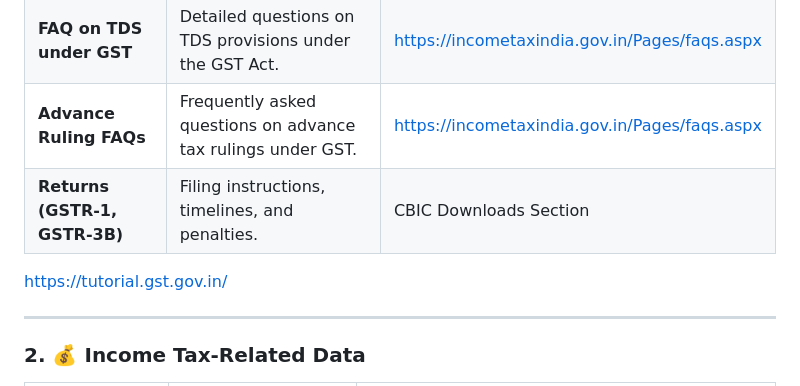
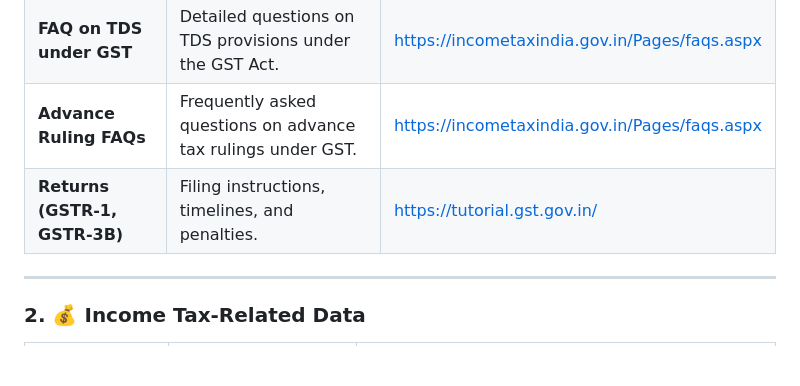
Before and after one commit to YugKp44/gst-tax-bot, a Markdown page: documentation/DATA_SOURCE.MD, the part around the change. GitHub-like rendering; blank space fills up the shorter version.

Commit message:
fix: Correct link formatting for Returns section in DATA_SOURCE.md

```diff
--- a/documentation/DATA_SOURCE.MD
+++ b/documentation/DATA_SOURCE.MD
@@ -9,8 +9,8 @@ This chatbot is designed to answer questions on **Indian GST and Income Tax laws
 | **CBIC GST Portal**           | Official government portal for all GST-related rules, returns, and FAQs. | <https://cbic-gst.gov.in>                                                    |
 | **FAQ on TDS under GST**      | Detailed questions on TDS provisions under the GST Act.                  | <https://incometaxindia.gov.in/Pages/faqs.aspx>                      |
 | **Advance Ruling FAQs**       | Frequently asked questions on advance tax rulings under GST.             | <https://incometaxindia.gov.in/Pages/faqs.aspx> |
-| **Returns (GSTR‑1, GSTR‑3B)** | Filing instructions, timelines, and penalties.                           | CBIC Downloads Section                                                       |
-<https://tutorial.gst.gov.in/>
+| **Returns (GSTR‑1, GSTR‑3B)** | Filing instructions, timelines, and penalties.                           | <https://tutorial.gst.gov.in/>                                                       |
+
 
 ---
 
```
